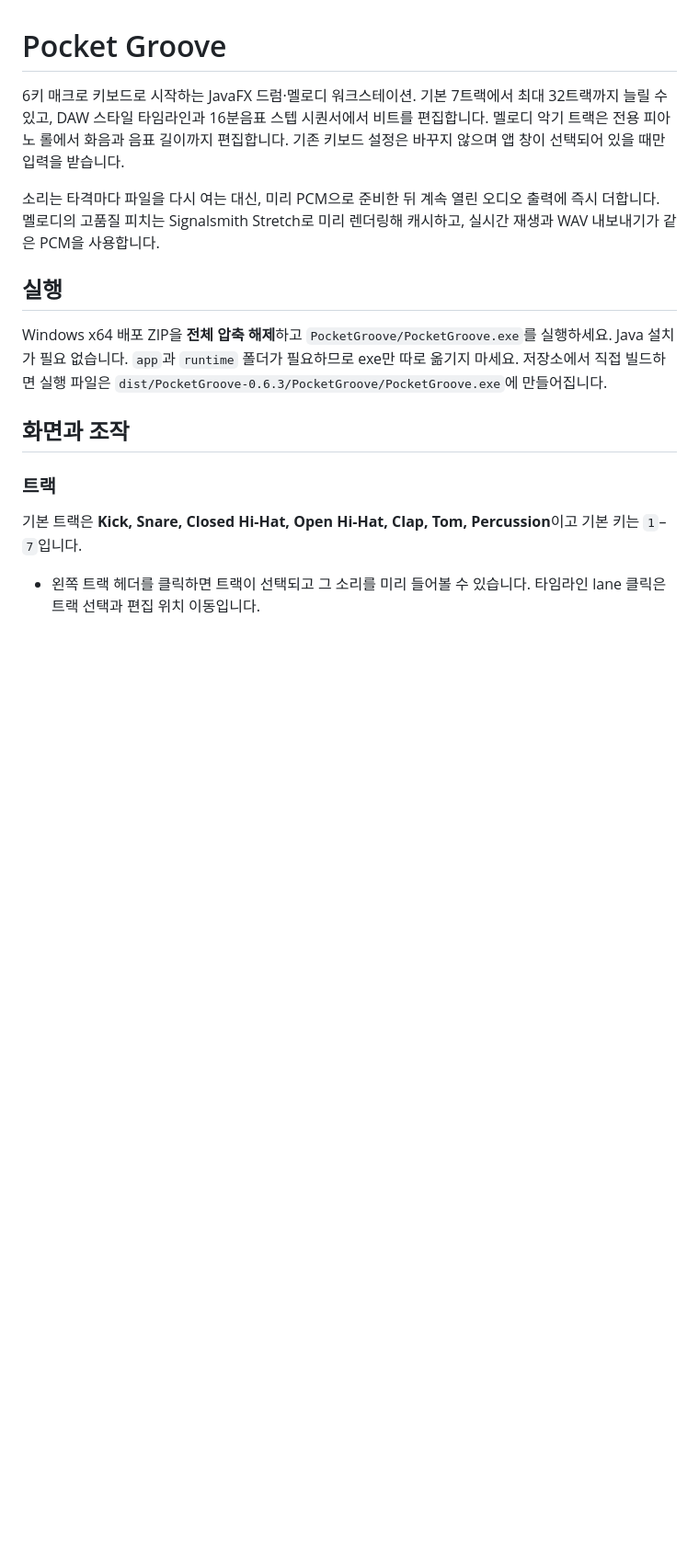
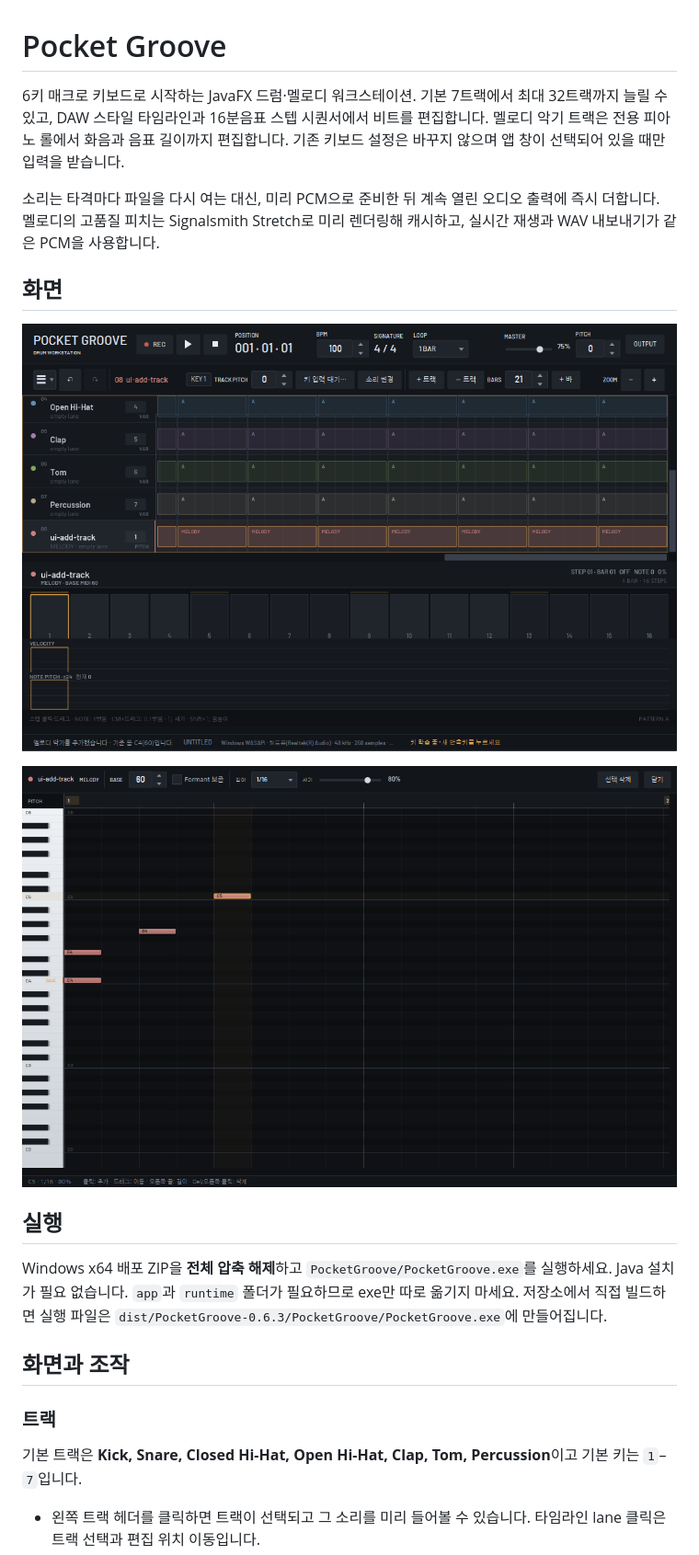
Before and after one commit to third-quadrant/pocket-groove, a Markdown page: README.md, the part around the change. Shown at 92% size. GitHub-like rendering; pictures changed too: docs/screenshots/desktop-melody.png, docs/screenshots/piano-roll.png; blank space fills up the shorter version.

```diff
--- a/README.md
+++ b/README.md
@@ -3,6 +3,12 @@
 6키 매크로 키보드로 시작하는 JavaFX 드럼·멜로디 워크스테이션. 기본 7트랙에서 최대 32트랙까지 늘릴 수 있고, DAW 스타일 타임라인과 16분음표 스텝 시퀀서에서 비트를 편집합니다. 멜로디 악기 트랙은 전용 피아노 롤에서 화음과 음표 길이까지 편집합니다. 기존 키보드 설정은 바꾸지 않으며 앱 창이 선택되어 있을 때만 입력을 받습니다.
 
 소리는 타격마다 파일을 다시 여는 대신, 미리 PCM으로 준비한 뒤 계속 열린 오디오 출력에 즉시 더합니다. 멜로디의 고품질 피치는 Signalsmith Stretch로 미리 렌더링해 캐시하고, 실시간 재생과 WAV 내보내기가 같은 PCM을 사용합니다.
+
+## 화면
+
+![멜로디 트랙과 스텝 시퀀서](docs/screenshots/desktop-melody.png)
+
+![멜로디 전용 피아노 롤](docs/screenshots/piano-roll.png)
 
 ## 실행
 
```
Also changed, not shown: 5 other files.
